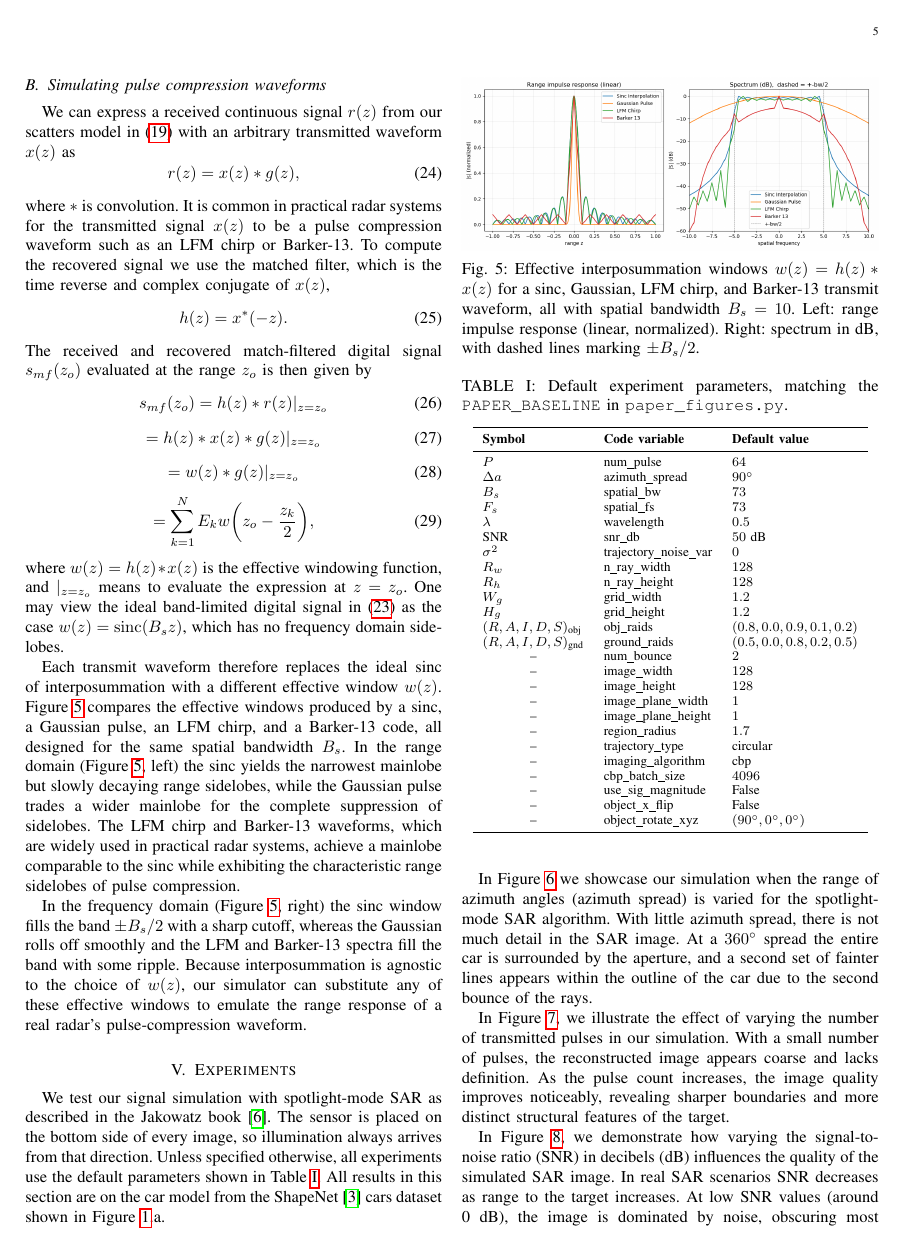
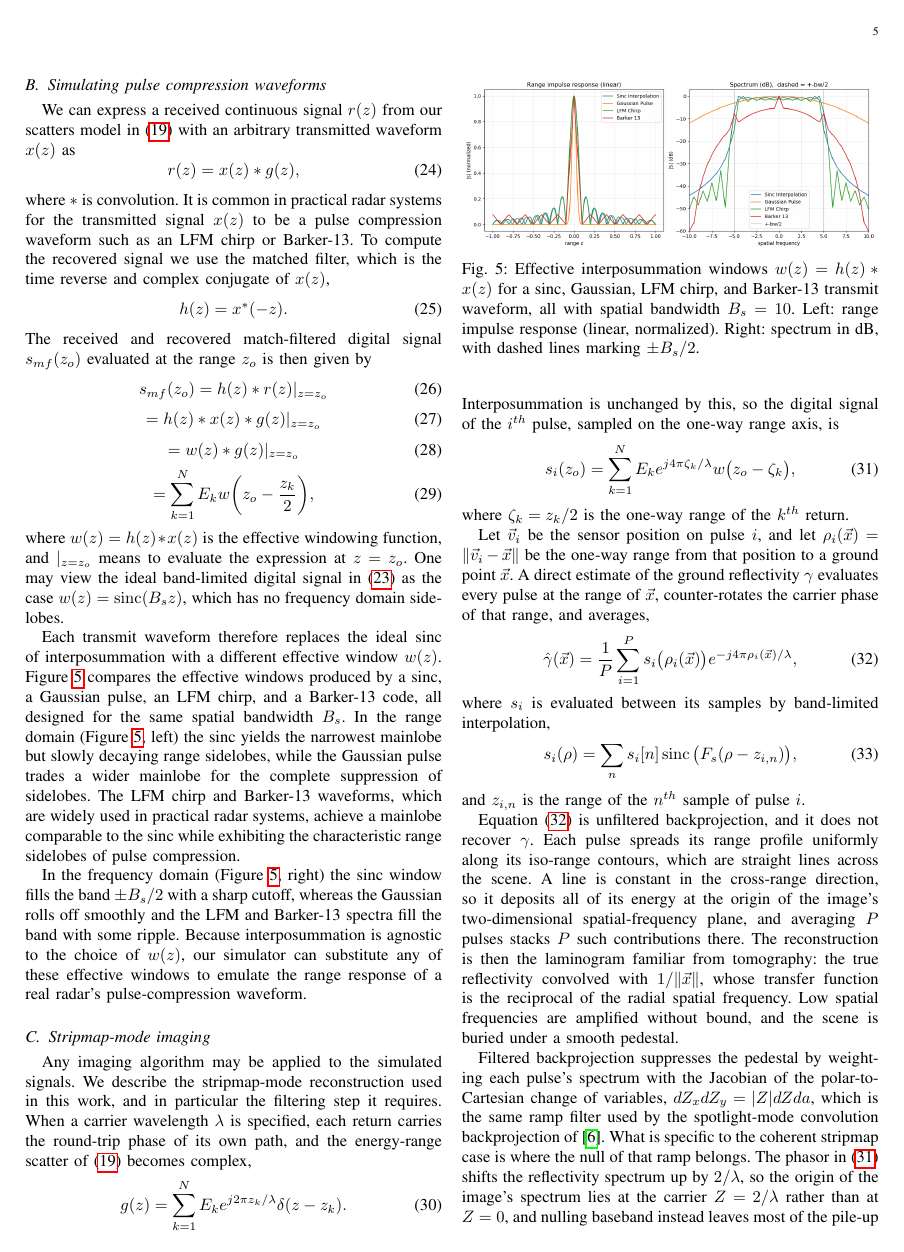
Before and after one commit to Sehajbal01/shapenet_sar_sim, a LaTeX paper (latex/main.tex): page 5 of 8 before the commit and page 5 of 9 after it. Compiled offline with pdfLaTeX; a missing font is replaced by an installed copy or a similar font; a LaTeX package or settings file that is missing is left out.

Commit message:
fixed washed out strip map imaging with ramp filter

```diff
--- a/latex/main.tex
+++ b/latex/main.tex
@@ -440,3 +440,59 @@ In the frequency domain (Figure \ref{fig:effective-windows}, right) the sinc win
 
 
 
+\subsection{Stripmap-mode imaging}
+\label{sec:stripmap}
+
+Any imaging algorithm may be applied to the simulated signals. We describe the stripmap-mode
+reconstruction used in this work, and in particular the filtering step it requires. When a carrier
+wavelength $\lambda$ is specified, each return carries the round-trip phase of its own path, and
+the energy-range scatter of (\ref{eq:returned-scatters}) becomes complex,
+\begin{equation}
+    g(z) = \sum_{k=1}^{N}E_ke^{j 2 \pi z_k / \lambda}\delta(z-z_k)
+    .
+    \label{eq:coherent-scatters}
+\end{equation}
+Interposummation is unchanged by this, so the digital signal of the $i^{th}$ pulse, sampled on the
+one-way range axis, is
+\begin{equation}
+    s_i(z_o) = \sum_{k=1}^{N}E_ke^{j 4 \pi \zeta_k / \lambda}w\big(z_o-\zeta_k\big)
+    ,
+    \label{eq:coherent-signal}
+\end{equation}
+where $\zeta_k = z_k/2$ is the one-way range of the $k^{th}$ return.
+
+Let $\vec{v}_i$ be the sensor position on pulse $i$, and let $\rho_i(\vec{x}) =
+\lVert\vec{v}_i-\vec{x}\rVert$ be the one-way range from that position to a ground point
+$\vec{x}$. A direct estimate of the ground reflectivity $\gamma$ evaluates every pulse at the
+range of $\vec{x}$, counter-rotates the carrier phase of that range, and averages,
+\begin{equation}
+    \hat{\gamma}(\vec{x}) = \frac{1}{P}\sum_{i=1}^{P}s_i\big(\rho_i(\vec{x})\big)e^{-j 4 \pi \rho_i(\vec{x}) / \lambda}
+    ,
+    \label{eq:naive-bp}
+\end{equation}
+where $s_i$ is evaluated between its samples by band-limited interpolation,
+\begin{equation}
+    s_i(\rho) = \sum_{n}s_i[n]\sinc\big(F_s(\rho-z_{i,n})\big)
+    ,
+    \label{eq:bp-interp}
+\end{equation}
+and $z_{i,n}$ is the range of the $n^{th}$ sample of pulse $i$.
+
+Equation (\ref{eq:naive-bp}) is unfiltered backprojection, and it does not recover $\gamma$. Each
+pulse spreads its range profile uniformly along its iso-range contours, which are straight lines
+across the scene. A line is constant in the cross-range direction, so it deposits all of its
+energy at the origin of the image's two-dimensional spatial-frequency plane, and averaging $P$
+pulses stacks $P$ such contributions there. The reconstruction is then the laminogram familiar
+from tomography: the true reflectivity convolved with $1/\lVert\vec{x}\rVert$, whose transfer
+function is the reciprocal of the radial spatial frequency. Low spatial frequencies are amplified
+without bound, and the scene is buried under a smooth pedestal.
+
+Filtered backprojection suppresses the pedestal by weighting each pulse's spectrum with the
+Jacobian of the polar-to-Cartesian change of variables, $dZ_xdZ_y = |Z|dZda$, which is the same
+ramp filter used by the spotlight-mode convolution backprojection of \cite{spotlightmodesar}. What
+is specific to the coherent stripmap case is where the null of that ramp belongs. The phasor in
+(\ref{eq:coherent-signal}) shifts the reflectivity spectrum up by $2/\lambda$, so the origin of
+the image's spectrum lies at the carrier $Z = 2/\lambda$ rather than at $Z=0$, and nulling
+baseband instead leaves most of the pile-up in place. We therefore demodulate each pulse before
+filtering, which slides the carrier onto $Z=0$,
+\begin{equation}
```
Also changed, not shown: latex/main.tex (30 more changed lines), 2 other files.
